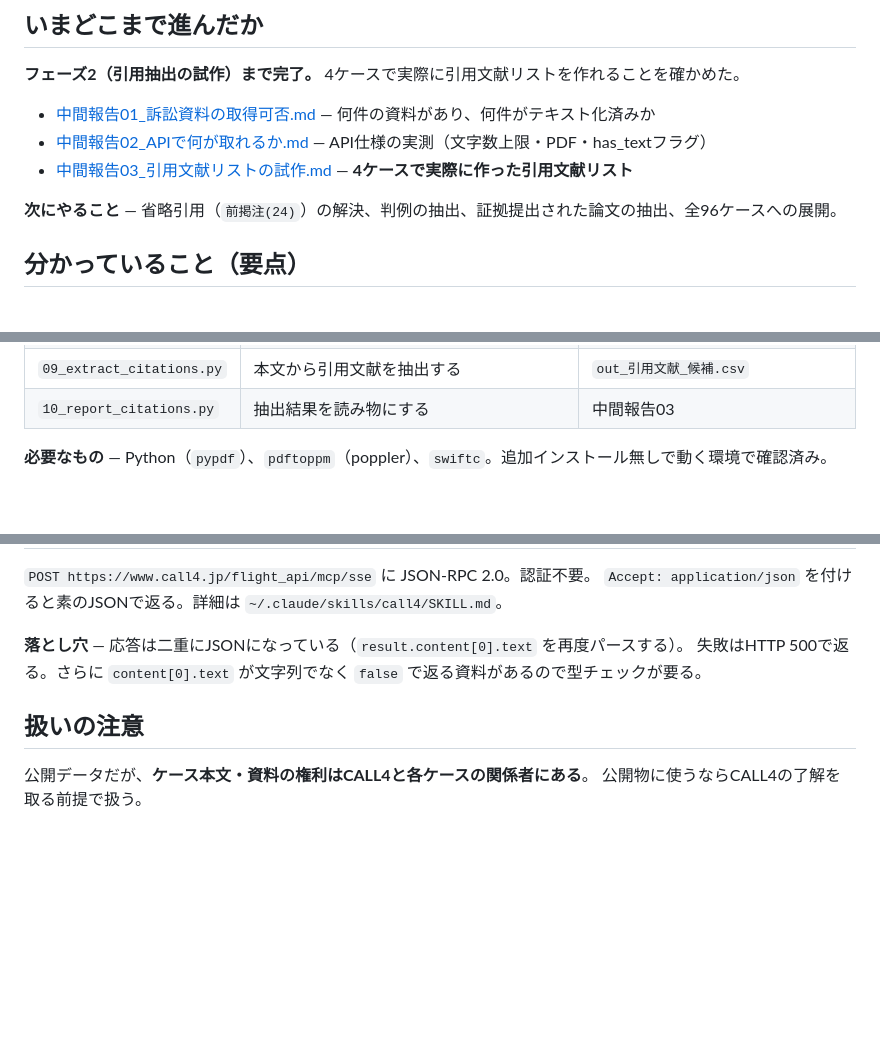
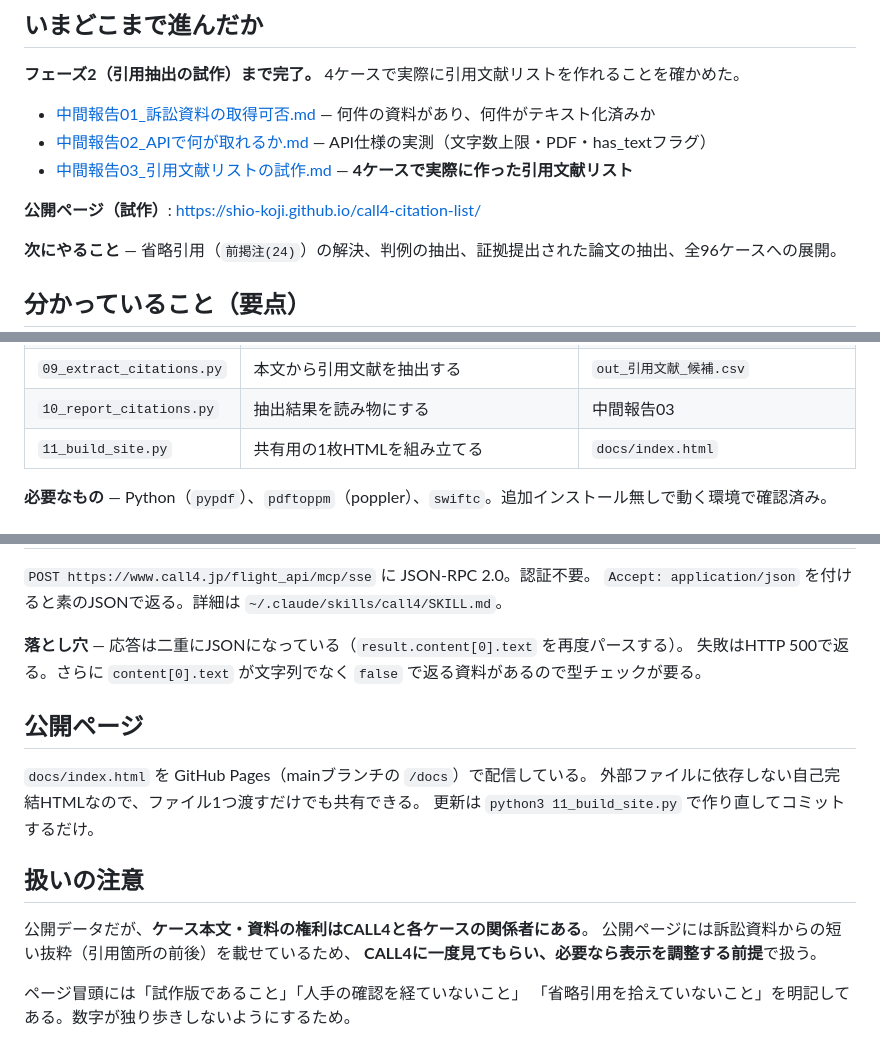
Before and after one commit to shio-koji/call4-citation-list, a Markdown page: README.md, 3 parts joined by grey strips. GitHub-like rendering; blank space fills up the shorter version.

Commit message:
docs: 公開ページのURLと扱いの注意をREADMEに書く
訴訟資料からの抜粋を載せているので、CALL4に一度見てもらう前提であることを
明記した。

Co-Authored-By: Claude Opus 5 (1M context) <noreply@anthropic.com>

```diff
--- a/README.md
+++ b/README.md
@@ -20,6 +20,8 @@ CALL4にはAPIができたので、機械で処理できる。まずプロトタ
 - [中間報告01_訴訟資料の取得可否.md](中間報告01_訴訟資料の取得可否.md) — 何件の資料があり、何件がテキスト化済みか
 - [中間報告02_APIで何が取れるか.md](中間報告02_APIで何が取れるか.md) — API仕様の実測（文字数上限・PDF・has_textフラグ）
 - [中間報告03_引用文献リストの試作.md](中間報告03_引用文献リストの試作.md) — **4ケースで実際に作った引用文献リスト**
+
+**公開ページ（試作）**: https://shio-koji.github.io/call4-citation-list/
 
 **次にやること** — 省略引用（`前掲注(24)`）の解決、判例の抽出、証拠提出された論文の抽出、全96ケースへの展開。
 
@@ -53,6 +55,7 @@ CALL4にはAPIができたので、機械で処理できる。まずプロトタ
 | `08_fetch_case_texts.py` | 試作対象4ケースの本文をすべて取る | `cache/text/` |
 | `09_extract_citations.py` | 本文から引用文献を抽出する | `out_引用文献_候補.csv` |
 | `10_report_citations.py` | 抽出結果を読み物にする | 中間報告03 |
+| `11_build_site.py` | 共有用の1枚HTMLを組み立てる | `docs/index.html` |
 
 **必要なもの** — Python（`pypdf`）、`pdftoppm`（poppler）、`swiftc`。追加インストール無しで動く環境で確認済み。
 
@@ -76,7 +79,17 @@ CALL4にはAPIができたので、機械で処理できる。まずプロトタ
 **落とし穴** — 応答は二重にJSONになっている（`result.content[0].text` を再度パースする）。
 失敗はHTTP 500で返る。さらに `content[0].text` が文字列でなく `false` で返る資料があるので型チェックが要る。
 
+## 公開ページ
+
+`docs/index.html` を GitHub Pages（mainブランチの `/docs`）で配信している。
+外部ファイルに依存しない自己完結HTMLなので、ファイル1つ渡すだけでも共有できる。
+更新は `python3 11_build_site.py` で作り直してコミットするだけ。
+
 ## 扱いの注意
 
 公開データだが、**ケース本文・資料の権利はCALL4と各ケースの関係者にある**。
-公開物に使うならCALL4の了解を取る前提で扱う。
+公開ページには訴訟資料からの短い抜粋（引用箇所の前後）を載せているため、
+**CALL4に一度見てもらい、必要なら表示を調整する前提**で扱う。
+
+ページ冒頭には「試作版であること」「人手の確認を経ていないこと」
+「省略引用を拾えていないこと」を明記してある。数字が独り歩きしないようにするため。
```
